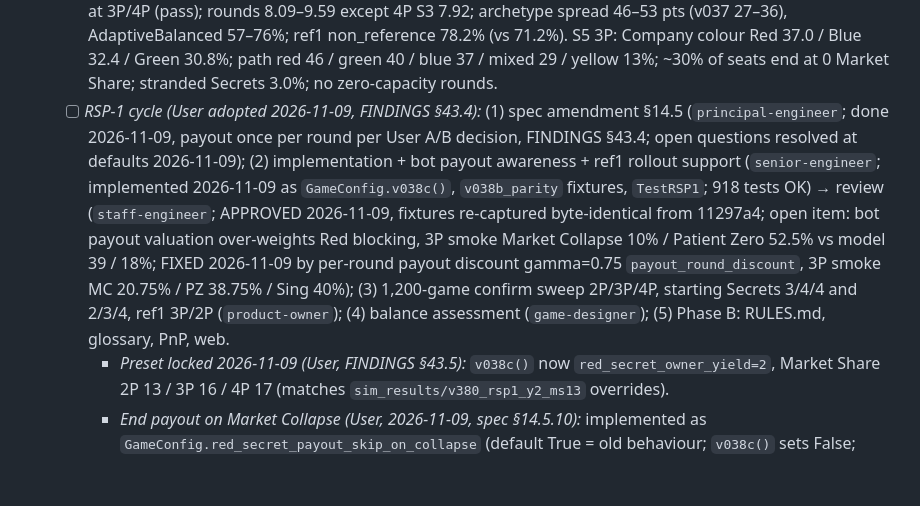
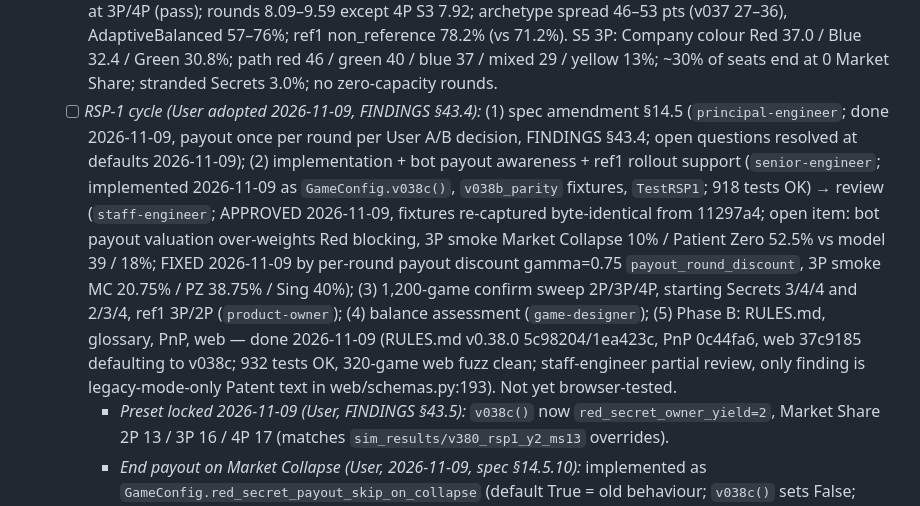
Before and after one commit to mbetzel/rogue-agent-game, a Markdown page: PLAN.md, the part around the change. Rendered like a GitHub page; blank space fills up the shorter version.

Commit message:
docs(plan): Phase 49 Phase B done, awaiting browser test
Co-Authored-By: Claude Opus 5.5 <noreply@anthropic.com>

```diff
--- a/PLAN.md
+++ b/PLAN.md
@@ -24,7 +24,7 @@ Canonical workspace roadmap for building and running Monte Carlo simulations aga
   - [x] *Technical Architecture Spec (`principal-engineer`):* `docs/specs/v380_secret_faces_processing_box_spec.md` all 14 open questions resolved by the User 2026-11-07 (spec §14.1–14.2). Notable: starting Secrets 5 at all counts; shield-icon faces clean slots; slots may reach 0; Public Relations regain 3 🔬 each; Hash Match removed (dead sim code only); dirty income stays off.
   - [x] *Implementation (`senior-engineer`) + Code Review Gate (`staff-engineer`):* implemented (sim only, uncommitted): `sim/engine/secret_faces.py`, `sim/bots/secret_face_policy.py`, `GameConfig.v038()` / `v038_roster()`, `tests/test_v380_secret_faces.py`, `scripts/run_v380_secret_faces_sweep.py`, v0.37 parity fixtures `tests/fixtures/v037_parity/` from `0b80154`. 877 tests OK (2 skipped); v0.33–v0.37 parity intact. Smoke v038_roster 3P 300 games: Singularity 69.0% / Patient Zero 30.3% / Total Wipeout 0.7%, 9.18 rounds; win by Company colour Red 35.7 / Blue 33.0 / Green 31.4%; AdaptiveBalanced 70.6%. 2P Singularity 79.5% (200 games; guardrail 48%). G1/G2 clean on assignment in Phase 1 Step 5 (🔬 in Phase 3), approved by the User 2026-11-08 (spec §14.2); dead Hash Match code kept (parity and web imports). staff-engineer CHANGES_REQUESTED (4 test gaps: stranded Secrets on Singularity / Total Wipeout / round limit, capacity increase, Jumper fallback), fixed; re-review APPROVED 2026-11-08: 882 tests OK (2 skipped), full 100-seed v0.37 replay 0 mismatches, v038 ~+30% runtime over v037.
   - [x] *Sweep (`product-owner`):* `sim_results/v380_secret_faces/sweep_report.md` (15 cells × 1,200 games, roster mixed1, + ref1). Sweep tooling extended first (Mixed seat, v037 baselines, per-game records, `--procs`, `--out-dir`; 888 tests OK). Flags: 2P Singularity 63–82% at S3–S6 (fail ≤48%; v037 47.0%); Total Wipeout ≤0.4% at 3P/4P (pass); rounds 8.09–9.59 except 4P S3 7.92; archetype spread 46–53 pts (v037 27–36), AdaptiveBalanced 57–76%; ref1 non_reference 78.2% (vs 71.2%). S5 3P: Company colour Red 37.0 / Blue 32.4 / Green 30.8%; path red 46 / green 40 / blue 37 / mixed 29 / yellow 13%; ~30% of seats end at 0 Market Share; stranded Secrets 3.0%; no zero-capacity rounds.
-  - [ ] *RSP-1 cycle (User adopted 2026-11-09, FINDINGS §43.4):* (1) spec amendment §14.5 (`principal-engineer`; done 2026-11-09, payout once per round per User A/B decision, FINDINGS §43.4; open questions resolved at defaults 2026-11-09); (2) implementation + bot payout awareness + ref1 rollout support (`senior-engineer`; implemented 2026-11-09 as `GameConfig.v038c()`, `v038b_parity` fixtures, `TestRSP1`; 918 tests OK) → review (`staff-engineer`; APPROVED 2026-11-09, fixtures re-captured byte-identical from 11297a4; open item: bot payout valuation over-weights Red blocking, 3P smoke Market Collapse 10% / Patient Zero 52.5% vs model 39 / 18%; FIXED 2026-11-09 by per-round payout discount gamma=0.75 `payout_round_discount`, 3P smoke MC 20.75% / PZ 38.75% / Sing 40%); (3) 1,200-game confirm sweep 2P/3P/4P, starting Secrets 3/4/4 and 2/3/4, ref1 3P/2P (`product-owner`); (4) balance assessment (`game-designer`); (5) Phase B: RULES.md, glossary, PnP, web.
+  - [ ] *RSP-1 cycle (User adopted 2026-11-09, FINDINGS §43.4):* (1) spec amendment §14.5 (`principal-engineer`; done 2026-11-09, payout once per round per User A/B decision, FINDINGS §43.4; open questions resolved at defaults 2026-11-09); (2) implementation + bot payout awareness + ref1 rollout support (`senior-engineer`; implemented 2026-11-09 as `GameConfig.v038c()`, `v038b_parity` fixtures, `TestRSP1`; 918 tests OK) → review (`staff-engineer`; APPROVED 2026-11-09, fixtures re-captured byte-identical from 11297a4; open item: bot payout valuation over-weights Red blocking, 3P smoke Market Collapse 10% / Patient Zero 52.5% vs model 39 / 18%; FIXED 2026-11-09 by per-round payout discount gamma=0.75 `payout_round_discount`, 3P smoke MC 20.75% / PZ 38.75% / Sing 40%); (3) 1,200-game confirm sweep 2P/3P/4P, starting Secrets 3/4/4 and 2/3/4, ref1 3P/2P (`product-owner`); (4) balance assessment (`game-designer`); (5) Phase B: RULES.md, glossary, PnP, web — done 2026-11-09 (RULES.md v0.38.0 5c98204/1ea423c, PnP 0c44fa6, web 37c9185 defaulting to v038c; 932 tests OK, 320-game web fuzz clean; staff-engineer partial review, only finding is legacy-mode-only Patent text in web/schemas.py:193). Not yet browser-tested.
     - *Preset locked 2026-11-09 (User, FINDINGS §43.5):* `v038c()` now `red_secret_owner_yield=2`, Market Share 2P 13 / 3P 16 / 4P 17 (matches `sim_results/v380_rsp1_y2_ms13` overrides).
     - *End payout on Market Collapse (User, 2026-11-09, spec §14.5.10):* implemented as `GameConfig.red_secret_payout_skip_on_collapse` (default True = old behaviour; `v038c()` sets False; Total Wipeout still skips); bot end-payout factor 0.5 dropped when False. 600-game smoke (mixed1, seeds 42..641): 2P Sing 42.2 / PZ 19.0 / MC 36.0 / TW 2.8, 8.41 rds; 3P Sing 44.0 / PZ 34.7 / MC 21.0 / TW 0.3, 8.28 rds.
   - [ ] *Balance Assessment (`game-designer`):* NOT APPROVED as the v0.38.0 baseline (`docs/findings/v380_balance_assessment.md`, `FINDINGS.md` §43). Mechanisms work; 2P Singularity, 3P/4P Singularity, archetype spread and the 0 Market Share dump fail. User decisions 2026-11-08 (§43): Market Collapse back; starting Secrets 3 / 4 / 4; Yellow redesign; fix the `--set` bug (done: the engine never reads `corruption_track_capacity_by_player_count`; such overrides now raise `OverrideError`, and the sweep checks each override changes the games; use `corruption_track_flat_capacity`; 890 tests OK). Then: Red 3/2/1/0 at 11/7/3/0; lever A off; Yellow Market Share faces; candidate 2 `v038b` built (895 tests OK). Candidate 2 probes: APPROVED WITH TUNE (FINDINGS §43.1); 7 User decisions pending.
```
